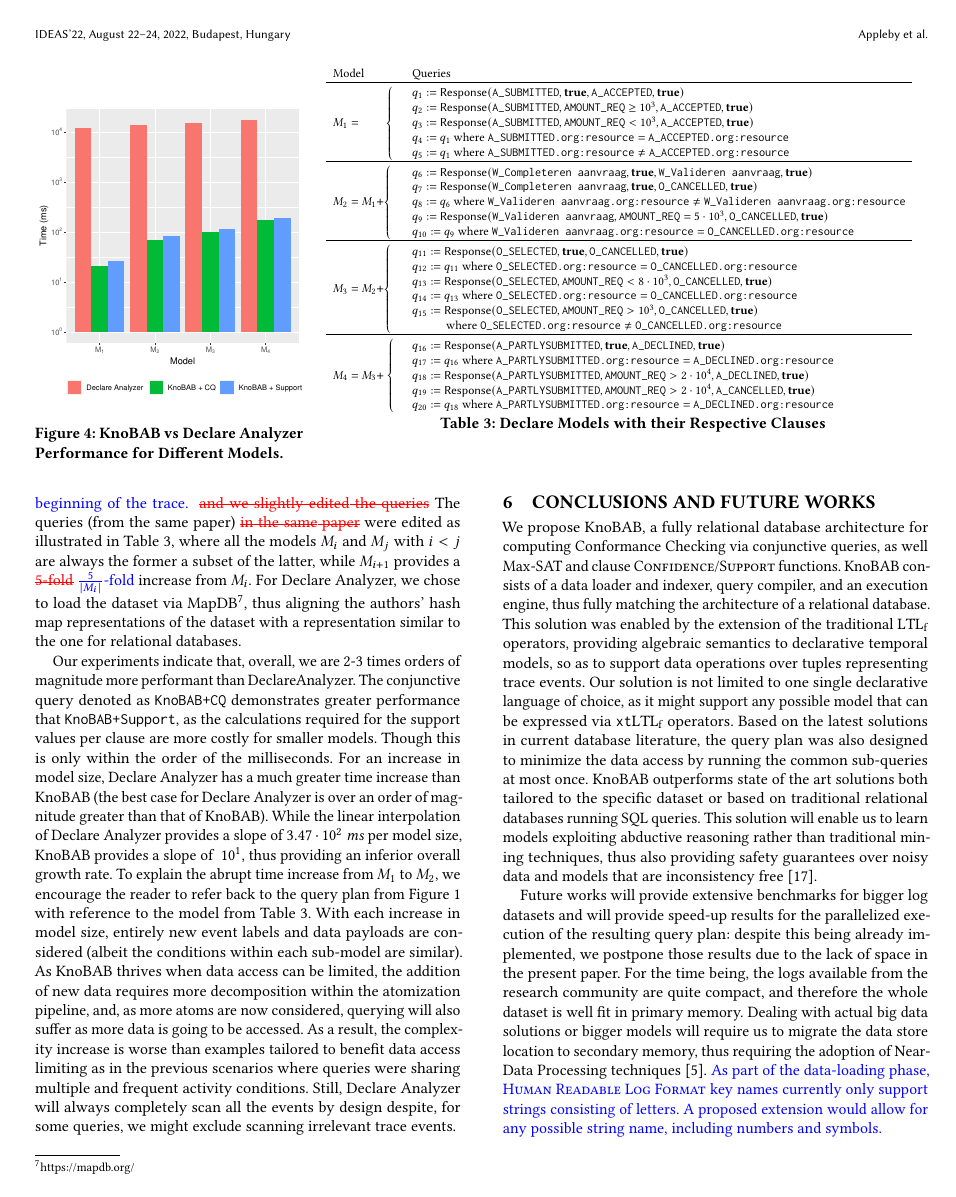
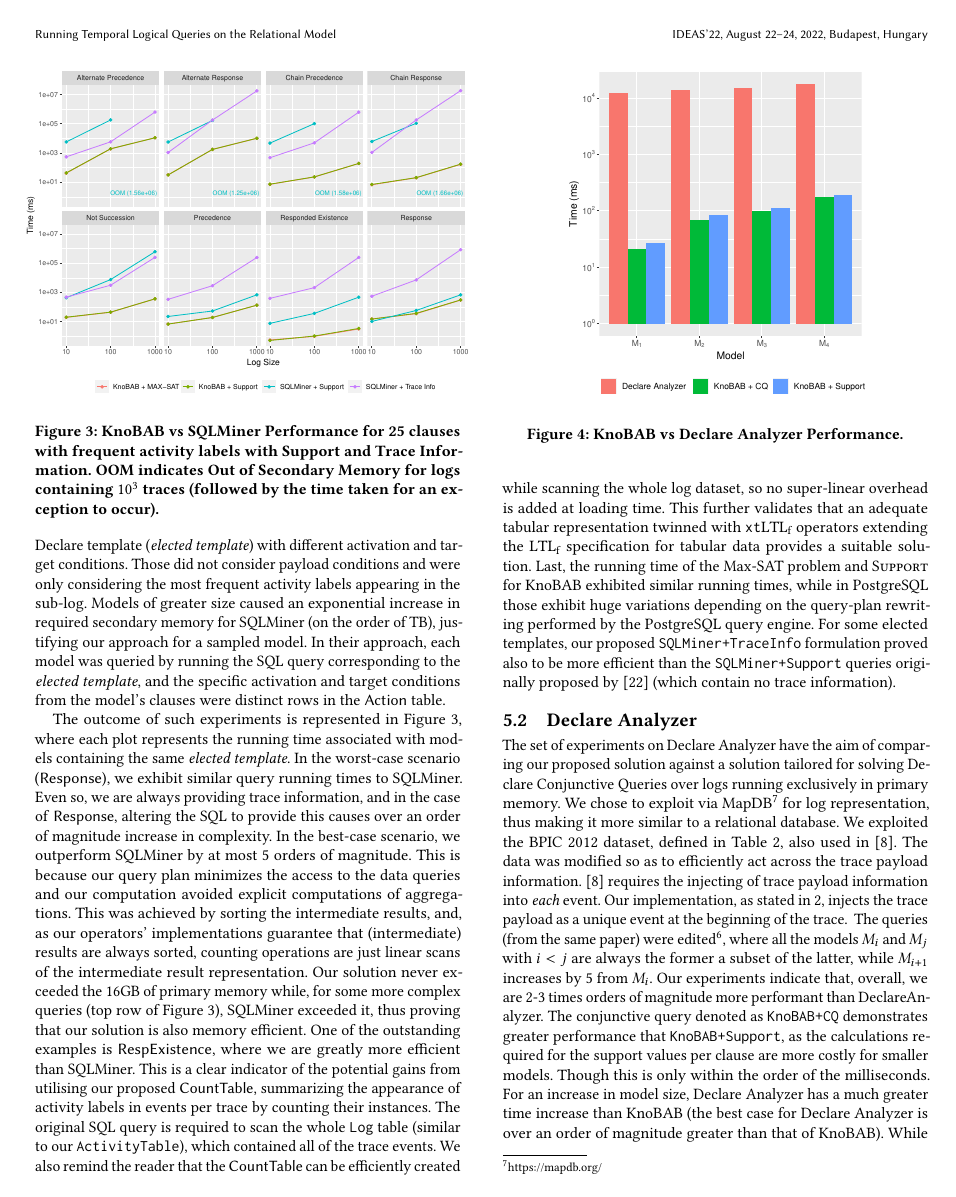
Before and after one commit to SamuelAppleby/IDEAS_-22, a LaTeX paper (OTHERCONF/sample-sigconf.tex, which reads OTHERCONF/sections/50experiments.tex): page 10 of 11 before the commit and page 9 of 10 after it. Compiled offline with pdfLaTeX.

Commit message:
Fitting 10 pages while including all of the contributions on the paper (Model table was removed, but we have OSF for this!)

```diff
--- a/OTHERCONF/sample-sigconf.tex
+++ b/OTHERCONF/sample-sigconf.tex
@@ -91,6 +91,7 @@
 \usepackage{braket} %% Set, tuple...
 \usepackage{pifont,bigdelim}
 \include{macros}
+\usepackage[inline]{enumitem}
 
 %%
 %% \BibTeX command to typeset BibTeX logo in the docs
--- a/OTHERCONF/sections/50experiments.tex
+++ b/OTHERCONF/sections/50experiments.tex
@@ -29,69 +24,75 @@ Our benchmarks exploited a Razer Blade Pro on Ubuntu 20.04: Intel Core i7-10875H
 
-\begin{figure*}[!h]
-	\begin{minipage}[t]{.3\linewidth}
-		\vspace*{-7cm}
-		\centering
-		\includegraphics[width=\textwidth]{images/burattin_benchmark.pdf}
-		\captionof{figure}{KnoBAB vs Declare Analyzer Performance for Different Models. %Knobab + CQ indicates the intersection, per trace, of all the satisfaction result representations i.e. returning  the traces that fulfilled all the clauses.
-		}\label{fig:vsBuatto}
-	\end{minipage}
-	\hfill
-	\begin{minipage}[b]{0.66\textwidth}
-		\hspace*{-.7cm}
-		\centering
-		\resizebox{\textwidth}{!}{
-			\begin{tabular}{ll}
-				Model & Queries \\
-				\toprule
-				\multirow{5}{*}{$M_1=\qquad$} \rdelim\{{5}{3mm} & $q_{1}:= \DeclareClause{Response}{A\_SUBMITTED}{\textbf{true}}{A\_ACCEPTED}{\textbf{true}}$ \\ & $q_{2}:= \DeclareClause{Response}{A\_SUBMITTED}{\texttt{AMOUNT\_REQ} \geq 10^3}{A\_ACCEPTED}{\textbf{true}}$ \\&
-				$q_{3}:= \DeclareClause{Response}{A\_SUBMITTED}{\texttt{AMOUNT\_REQ} < 10^3}{A\_ACCEPTED}{\textbf{true}}$ \\&
-				$q_{4}:= q_{1} \textrm{ where } \texttt{A\_SUBMITTED.org:resource}=\texttt{A\_ACCEPTED.org:resource}$ \\&
-				$q_{5}:= q_{1} \textrm{ where } \texttt{A\_SUBMITTED.org:resource}\neq\texttt{A\_ACCEPTED.org:resource}$ \\
-				\toprule
-				\multirow{5}{*}{$M_2=M_1+$}\rdelim\{{5}{3mm} & $q_{6}:= \DeclareClause{Response}{W\_Completeren aanvraag}{\textbf{true}}{W\_Valideren aanvraag}{\textbf{true}}$ \\ &
-				$q_{7}:= \DeclareClause{Response}{W\_Completeren aanvraag}{\textbf{true}}{O\_CANCELLED}{\textbf{true}}$ \\&
-				$q_{8}:= q_{6} \textrm{ where } \texttt{W\_Valideren aanvraag.org:resource}\neq\texttt{W\_Valideren aanvraag.org:resource}$ \\&
-				$q_{9}:= \DeclareClause{Response}{W\_Valideren aanvraag}{\texttt{AMOUNT\_REQ} = 5 \cdot 10^3}{O\_CANCELLED}{\textbf{true}} $ \\&
-				$q_{10}:= q_{9} \textrm{ where } \texttt{W\_Valideren aanvraag.org:resource}=\texttt{O\_CANCELLED.org:resource}$ \\
-				\toprule
-				\multirow{6}{*}{$M_3=M_2+$}\rdelim\{{6}{3mm} & $q_{11}:= \DeclareClause{Response}{O\_SELECTED}{\textbf{true}}{O\_CANCELLED}{\textbf{true}}$ \\&
-				$q_{12}:= q_{11} \textrm{ where } \texttt{O\_SELECTED.org:resource}=\texttt{O\_CANCELLED.org:resource}$ \\&
-				$q_{13}:= \DeclareClause{Response}{O\_SELECTED}{\texttt{AMOUNT\_REQ} < 8 \cdot 10^3}{O\_CANCELLED}{\textbf{true}}$ \\&
-				$q_{14}:= q_{13} \textrm{ where } \texttt{O\_SELECTED.org:resource}=\texttt{O\_CANCELLED.org:resource}$ \\&
-				$q_{15}:= \DeclareClause{Response}{O\_SELECTED}{\texttt{AMOUNT\_REQ} > 10^3}{O\_CANCELLED}{\textbf{true}}$ \\&
-				\qquad\; $\textrm{ where } \texttt{O\_SELECTED.org:resource}\neq\texttt{O\_CANCELLED.org:resource}$\\
-				\toprule
-				\multirow{5}{*}{$M_4=M_3+$} \rdelim\{{5}{3mm}& $q_{16}:= \DeclareClause{Response}{A\_PARTLYSUBMITTED}{\textbf{true}}{A\_DECLINED}{\textbf{true}}$ \\&
-				$q_{17}:= q_{16} \textrm{ where } \texttt{A\_PARTLYSUBMITTED.org:resource}=\texttt{A\_DECLINED.org:resource}$ \\&
-				$q_{18}:= \DeclareClause{Response}{A\_PARTLYSUBMITTED}{\texttt{AMOUNT\_REQ} > 2 \cdot 10^4}{A\_DECLINED}{\textbf{true}}$ \\&
-				$q_{19}:= \DeclareClause{Response}{A\_PARTLYSUBMITTED}{\texttt{AMOUNT\_REQ} > 2 \cdot 10^4}{A\_CANCELLED}{\textbf{true}}$ \\&
-				$q_{20}:= q_{18} \textrm{ where } \texttt{A\_PARTLYSUBMITTED.org:resource}=\texttt{A\_DECLINED.org:resource}$ \\
-		\end{tabular}}
-		\captionof{table}{Declare Models with their Respective Clauses}\label{table:burattin_model}
-	\end{minipage}
-\end{figure*}
+
+
+
 \subsection{SQLMiner}\label{ssec:sqlmin}
 These experiments want to test our working hypotheses for the possibility of engineering a tailored relational database architecture that can outperform process mining through conformance checking running on traditional relational databases. In the latter, no \LTLf operators are exploited but a table similar to \texttt{ActivityTable} is exploited. % are provided and non-customary tabular representation is exploited.
 Given that the SQL provided in \cite{Schonig15,SchonigRCJM16} might only return the \textsc{Support} associated with each candidate Declare clause (\texttt{SQLMiner+Support}), we provided the least possible changes to also associate each candidate clause with the set of all the traces satisfying it. This was achieved by both extending the activation condition expressed in SQL and using \texttt{array\_aggr} included in \textbf{PostgreSQL 14.2} to list such traces (\texttt{SQLMiner+TraceInfo}). For comparing the same settings in KnoBAB, we run both Max-SAT and \textsc{Support} queries with the difference that, in our case, both of these implementations will always return, per intermediate result specification, the trace information satisfying each possible model clause.
 For our experiments, we exploited {BPIC 2011} dataset from \cite{SchonigRCJM16}. To test the scalability of the solutions, we recorded the query's runtime with increasing log size: we randomly sampled the log with three sub-logs containing 10, 100 and 1000 traces, while guaranteeing that each sub-log is always a subset of the greater ones. For each sub-log, we generated 8 distinct models as benchmarked in \cite{Schonig15}. Each model consists of 25 clauses instantiating the same Declare template (\textit{elected template}) with different activation and target conditions. Those did not consider payload conditions and were only considering the most frequent activity labels appearing in the sub-log. Models of greater size  caused an exponential increase in required secondary memory for SQLMiner (on the order of TB), justifying our approach for a sampled model. In their approach, each model was queried by running the SQL query corresponding to the \textit{elected template}, and the specific activation and target conditions from the model's clauses were distinct rows in the \textsf{Action} table.
 
 
-
+\begin{figure}[!t]
+	\hspace*{-3mm}
+	\includegraphics[width=1.05\linewidth]{images/sqlminer_benchmark.pdf}
+	\caption{KnoBAB vs SQLMiner Performance for 25 clauses with frequent activity labels with Support and Trace Information. OOM indicates Out of Secondary Memory for logs containing $10^3$ traces (followed by the time taken for an exception to occur).}\label{fig:vsSQL}
+	\vspace{-5mm}
+\end{figure}
 The outcome of such experiments is represented in \figurename~\ref{fig:vsSQL}, where each plot represents the running time associated with models containing the same \textit{elected template}. In the worst-case scenario (\textsf{Response}), we exhibit similar query running times to SQLMiner. Even so, we are always providing trace information, and in the case of \textsf{Response}, altering the SQL to provide this causes over an order of magnitude increase in complexity. In the best-case scenario, we outperform SQLMiner by at most 5 orders of magnitude. This is because our query plan minimizes the access to the data queries and our computation avoided explicit computations of aggregations. This was achieved by sorting the intermediate results, and, as our operators' implementations guarantee that (intermediate) results are always sorted, counting operations are just linear scans of the intermediate result representation. Our solution never exceeded the 16GB of primary memory while, for some more complex queries (top row of \figurename~\ref{fig:vsSQL}), SQLMiner exceeded it, thus proving that our solution is also memory efficient. One of the outstanding examples is \textsf{RespExistence}, where we are greatly more efficient than SQLMiner. This is a clear indicator of the potential gains from utilising our proposed \textsf{CountTable}, summarizing the appearance of activity labels in events per trace by counting their instances. The original SQL query is required to scan the whole \texttt{Log} table (similar to our \texttt{ActivityTable}), which contained all of the trace events. We also remind the reader that the \textsf{CountTable} can be efficiently created while scanning the whole log dataset, so no super-linear overhead is added at loading time. This further validates that an adequate tabular representation twinned with \xLTLf operators extending the \LTLf specification for tabular data provides a suitable solution. Last, the running time of the Max-SAT problem and \textsc{Support} for KnoBAB exhibited similar running times, while in PostgreSQL those exhibit huge variations depending on the query-plan rewriting performed by the PostgreSQL query engine. For some elected templates, our proposed \texttt{SQLMiner+TraceInfo} formulation proved also to be more efficient than the \texttt{SQLMiner+Support} queries originally proposed by \cite{Schonig15} (which contain no trace information).
 
 
 
 
+\begin{figure}[!t]
+		\centering
+\includegraphics[width=.71\linewidth]{images/burattin_benchmark.pdf}
+\captionof{figure}{KnoBAB vs Declare Analyzer Performance. %for Different Models. %Knobab + CQ indicates the intersection, per trace, of all the satisfaction result representations i.e. returning  the traces that fulfilled all the clauses.
+}\label{fig:vsBuatto}
+\end{figure}
+
 \subsection{Declare Analyzer}\label{ssec:declan}
-The set of experiments on Declare Analyzer have the aim of comparing our proposed solution against a solution tailored for solving Declare Conjunctive Queries over logs running exclusively in primary memory. %In particular, we want to show the benefit of running a query plan when multiple sub-queries are shared: by increasing the size of the model by adding novel queries, we are expecting that while our solution exhibits a near constant running time, Declare Analyzer's running time should increase almost linearly as per the authors' claim.
+The set of experiments on Declare Analyzer have the aim of comparing our proposed solution against a solution tailored for solving Declare Conjunctive Queries over logs running exclusively in primary memory. We chose to exploit via MapDB\footnote{\url{https://mapdb.org/}} for log representation, thus making it more similar to a relational database. %In particular, we want to show the benefit of running a query plan when multiple sub-queries are shared: by increasing the size of the model by adding novel queries, we are expecting that while our solution exhibits a near constant running time, Declare Analyzer's running time should increase almost linearly as per the authors' claim.
 %=======
 %>>>>>>> 33357ef815c5a234b684fdafdceed45bf3a89be0
 %In order to do so,
-We exploited the {BPIC 2012} dataset, defined in \tablename~\ref{table:dataset}, also used in \cite{BurattinMS16}. \add{The data was modified so as to efficiently act across the trace payload information. \cite{BurattinMS16} requires the injecting of trace payload information into \textit{each} event. Our implementation, as stated in \ref{sec:XES}, injects the trace payload as a unique event at the beginning of the trace. } \remove{and we slightly edited the queries} The queries (from the same paper) \remove{in the same paper} were edited as illustrated in \tablename~\ref{table:burattin_model}, where all the models $M_i$ and $M_j$ with $i<j$ are always the former a subset of the latter, while $M_{i+1}$ provides a \remove{5-fold} \add{$\frac{5}{|M_i|}$-fold} increase from $M_i$. For Declare Analyzer, we chose to load the dataset via MapDB\footnote{\url{https://mapdb.org/}}, thus aligning the authors' hash map representations of the dataset with a representation similar to the one for relational databases.
-
-
+We exploited the {BPIC 2012} dataset, defined in \tablename~\ref{table:dataset}, also used in \cite{BurattinMS16}. {The data was modified so as to efficiently act across the trace payload information. \cite{BurattinMS16} requires the injecting of trace payload information into \textit{each} event. Our implementation, as stated in \ref{sec:XES}, injects the trace payload as a unique event at the beginning of the trace. } %\remove{and we slightly edited the queries}
+ The queries (from the same paper) %\remove{in the same paper}
+ were edited\footref{footnote:datasets}, where all the models $M_i$ and $M_j$ with $i<j$ are always the former a subset of the latter, while $M_{i+1}$ increases by 5 from %\remove{-fold}
+   $M_i$.
+%
+%\begin{table}[!b]
+%	\resizebox{\linewidth}{!}{
+%		\begin{tabular}{ll}
+%			Model & Queries \\
+%			\toprule
+%			\multirow{5}{*}{$M_1=\qquad$} \rdelim\{{5}{3mm} & $q_{1}:= \DeclareClause{Response}{A\_SUBMITTED}{\textbf{true}}{A\_ACCEPTED}{\textbf{true}}$ \\ & $q_{2}:= \DeclareClause{Response}{A\_SUBMITTED}{\texttt{AMOUNT\_REQ} \geq 10^3}{A\_ACCEPTED}{\textbf{true}}$ \\&
+%			$q_{3}:= \DeclareClause{Response}{A\_SUBMITTED}{\texttt{AMOUNT\_REQ} < 10^3}{A\_ACCEPTED}{\textbf{true}}$ \\&
+%			$q_{4}:= q_{1} \textrm{ where } \texttt{A\_SUBMITTED.org:resource}=\texttt{A\_ACCEPTED.org:resource}$ \\&
+%			$q_{5}:= q_{1} \textrm{ where } \texttt{A\_SUBMITTED.org:resource}\neq\texttt{A\_ACCEPTED.org:resource}$ \\
+%			\toprule
+%			\multirow{5}{*}{$M_2=M_1+$}\rdelim\{{5}{3mm} & $q_{6}:= \DeclareClause{Response}{W\_Completeren aanvraag}{\textbf{true}}{W\_Valideren aanvraag}{\textbf{true}}$ \\ &
+%			$q_{7}:= \DeclareClause{Response}{W\_Completeren aanvraag}{\textbf{true}}{O\_CANCELLED}{\textbf{true}}$ \\&
+%			$q_{8}:= q_{6} \textrm{ where } \texttt{W\_Valideren aanvraag.org:resource}\neq\texttt{W\_Valideren aanvraag.org:resource}$ \\&
+%			$q_{9}:= \DeclareClause{Response}{W\_Valideren aanvraag}{\texttt{AMOUNT\_REQ} = 5 \cdot 10^3}{O\_CANCELLED}{\textbf{true}} $ \\&
+%			$q_{10}:= q_{9} \textrm{ where } \texttt{W\_Valideren aanvraag.org:resource}=\texttt{O\_CANCELLED.org:resource}$ \\
+%			\toprule
+%			\multirow{6}{*}{$M_3=M_2+$}\rdelim\{{6}{3mm} & $q_{11}:= \DeclareClause{Response}{O\_SELECTED}{\textbf{true}}{O\_CANCELLED}{\textbf{true}}$ \\&
+%			$q_{12}:= q_{11} \textrm{ where } \texttt{O\_SELECTED.org:resource}=\texttt{O\_CANCELLED.org:resource}$ \\&
+%			$q_{13}:= \DeclareClause{Response}{O\_SELECTED}{\texttt{AMOUNT\_REQ} < 8 \cdot 10^3}{O\_CANCELLED}{\textbf{true}}$ \\&
+%			$q_{14}:= q_{13} \textrm{ where } \texttt{O\_SELECTED.org:resource}=\texttt{O\_CANCELLED.org:resource}$ \\&
+%			$q_{15}:= \DeclareClause{Response}{O\_SELECTED}{\texttt{AMOUNT\_REQ} > 10^3}{O\_CANCELLED}{\textbf{true}}$ \\&
+%			\qquad\; $\textrm{ where } \texttt{O\_SELECTED.org:resource}\neq\texttt{O\_CANCELLED.org:resource}$\\
+%			\toprule
+%			\multirow{5}{*}{$M_4=M_3+$} \rdelim\{{5}{3mm}& $q_{16}:= \DeclareClause{Response}{A\_PARTLYSUBMITTED}{\textbf{true}}{A\_DECLINED}{\textbf{true}}$ \\&
+%			$q_{17}:= q_{16} \textrm{ where } \texttt{A\_PARTLYSUBMITTED.org:resource}=\texttt{A\_DECLINED.org:resource}$ \\&
+%			$q_{18}:= \DeclareClause{Response}{A\_PARTLYSUBMITTED}{\texttt{AMOUNT\_REQ} > 2 \cdot 10^4}{A\_DECLINED}{\textbf{true}}$ \\&
+%			$q_{19}:= \DeclareClause{Response}{A\_PARTLYSUBMITTED}{\texttt{AMOUNT\_REQ} > 2 \cdot 10^4}{A\_CANCELLED}{\textbf{true}}$ \\&
+%			$q_{20}:= q_{18} \textrm{ where } \texttt{A\_PARTLYSUBMITTED.org:resource}=\texttt{A\_DECLINED.org:resource}$ \\
+%	\end{tabular}}
+%	\captionof{table}{Declare Models with their Respective Clauses}\label{table:burattin_model}
+%\end{table}
 Our experiments indicate that, overall, we are 2-3 times orders of magnitude more performant than DeclareAnalyzer. The conjunctive query denoted as \texttt{KnoBAB+CQ} demonstrates greater performance that \texttt{KnoBAB+Support}, as the calculations required for the support values per clause are more costly for smaller models. Though this is only within the order of the milliseconds. For an increase in model size, Declare Analyzer has a much greater time increase than KnoBAB (the best case for Declare Analyzer is over an order of magnitude greater than that of KnoBAB). %Regarding scalability, the former exhibits better performance than KnoBAB, where the complexity increase is less than that of KnoBAB.
-While the linear interpolation of Declare Analyzer provides a slope of $3.47\cdot 10^2$ \textit{ms} per model size, KnoBAB provides a slope of $~10^1$, thus providing an inferior overall growth rate. To explain the abrupt time increase from $M_1$ to $M_2$, we encourage the reader to refer back to the query plan from \figurename~\ref{fig:knobab_pipeline} with reference to the model from \tablename~\ref{table:burattin_model}. With each increase in model size, entirely new event labels and data payloads are considered (albeit the conditions within each sub-model are similar). As KnoBAB thrives when data access can be limited, the addition of new data requires more decomposition within the atomization pipeline, and, as more atoms are now considered, querying will also suffer as more data is going to be accessed. As a result, the complexity increase is worse than examples tailored to benefit data access limiting as in the previous scenarios where queries were sharing multiple and frequent activity conditions. Still, Declare Analyzer will always completely scan all the events by design despite, for some queries, we might exclude scanning irrelevant trace events.
+While the linear interpolation of Declare Analyzer provides a slope of $3.47\cdot 10^2$ \textit{ms} per model size, KnoBAB provides a slope of $~10^1$, thus providing an inferior overall growth rate. To explain the abrupt time increase from $M_1$ to $M_2$, we encourage the reader to refer back to the query plan from \figurename~\ref{fig:knobab_pipeline}.% with reference to the model from \tablename~\ref{table:burattin_model}.
+With each increase in model size, entirely new event labels and data payloads are considered (albeit the conditions within each sub-model are similar). As KnoBAB thrives when data access can be limited, the addition of new data requires more decomposition within the atomization pipeline, and, as more atoms are now considered, querying will also suffer as more data is going to be accessed. As a result, the complexity increase is worse than examples tailored to benefit data access limiting as in the previous scenarios where queries were sharing multiple and frequent activity conditions. Still, Declare Analyzer will always completely scan all the events by design despite, for some queries, we might exclude scanning irrelevant trace events.
 
 %Our experiments show that while our proposed solution has temporal fluctuations caused by the fact that the query was running on the order of the milliseconds, the running time for Declare Analyzer is constantly increasing with the number of the available queries. Overall, our solution outperforms by 2-3 orders of magnitude the one from Declare Analyzer.%
 
```
Also changed, not shown: OTHERCONF/refs.bib (+0 -1 lines), OTHERCONF/sections/10introduction.tex (+18 -17 lines), OTHERCONF/sections/20a_declare.tex (+1 -1 lines), OTHERCONF/sections/20related.tex (+1 -1 lines), OTHERCONF/sections/22conformance.tex (+1 -1 lines), OTHERCONF/sections/30declare_definition.tex (+12 -16 lines), OTHERCONF/sections/41data_loading.tex (+5 -5 lines), OTHERCONF/sections/44execution_engine.tex (+1 -0 lines), OTHERCONF/sections/60conclusions.tex (+2 -2 lines), OTHERCONF/sections/50experiments.tex (15 more changed lines). Lines whose indentation alone changed are shown as unchanged.
